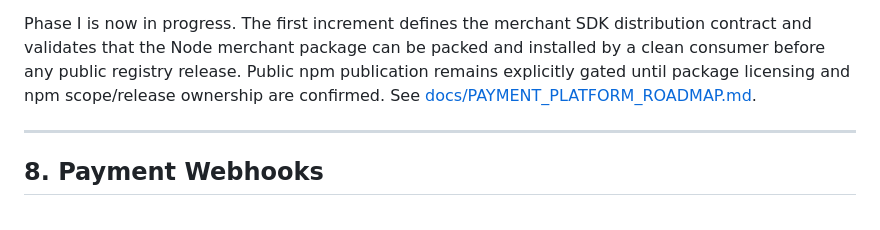
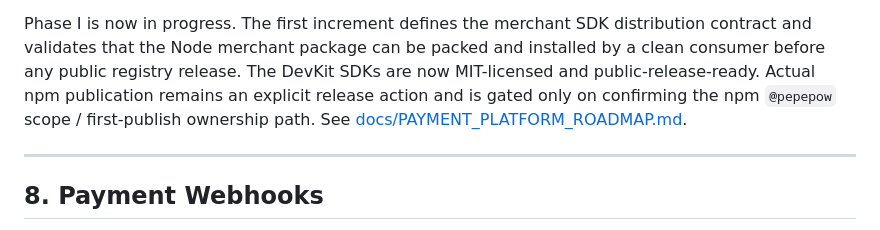
Before and after one commit to edisontw/pepepow-electrumx-service, a Markdown page: README.md, the part around the change. Rendered like a GitHub page.

```diff
--- a/README.md
+++ b/README.md
@@ -366,8 +366,9 @@ part of `@pepepow/pepew-js` or the PepewPay browser bundle.
 Phase I is now in progress. The first increment defines the merchant SDK
 distribution contract and validates that the Node merchant package can be
 packed and installed by a clean consumer before any public registry release.
-Public npm publication remains explicitly gated until package licensing and
-npm scope/release ownership are confirmed. See
+The DevKit SDKs are now MIT-licensed and public-release-ready. Actual npm
+publication remains an explicit release action and is gated only on confirming
+the npm `@pepepow` scope / first-publish ownership path. See
 [docs/PAYMENT_PLATFORM_ROADMAP.md](docs/PAYMENT_PLATFORM_ROADMAP.md).
 
 ---
```
Also changed, not shown: docs/PAYMENT_PLATFORM_ROADMAP.md (+7 -5 lines).
